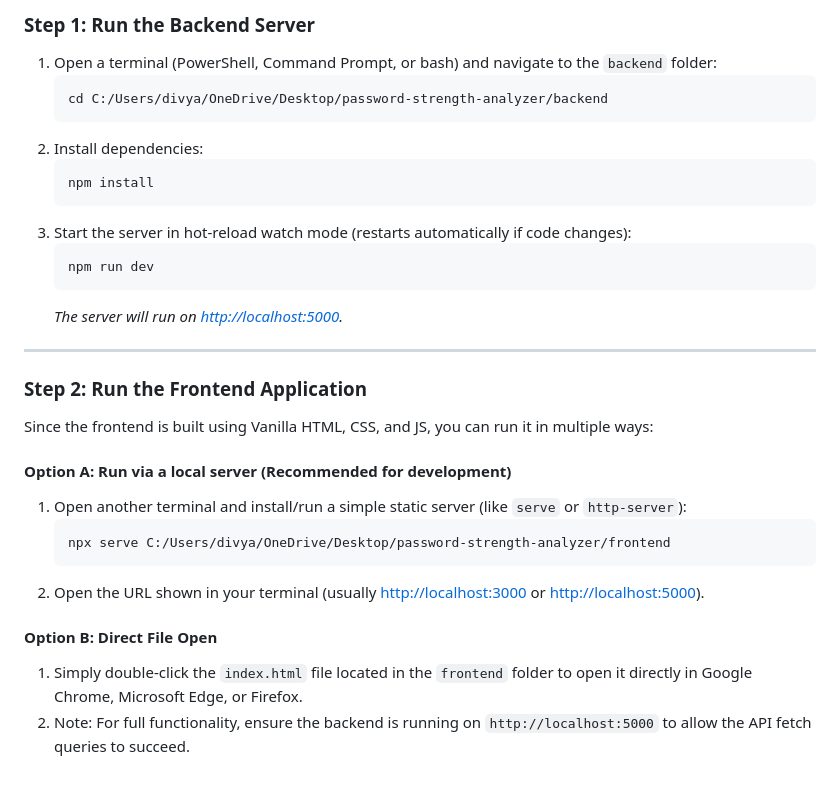
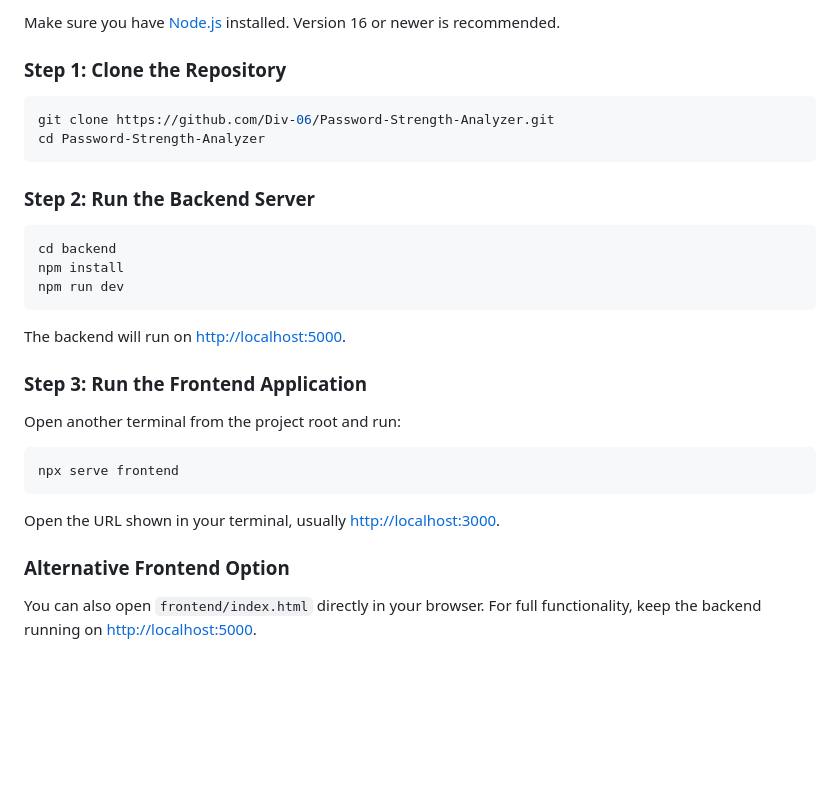
Before and after one commit to Div-06/Password-Strength-Analyzer, a Markdown page: README.md, the part around one of its changes. Rendered like a GitHub page; blank space fills up the shorter version.

````diff
--- a/README.md
+++ b/README.md
@@ -66,31 +70,33 @@ Make sure you have [Node.js](https://nodejs.org/) installed (version 16 or newer
 
-### Step 1: Run the Backend Server
-1. Open a terminal (PowerShell, Command Prompt, or bash) and navigate to the `backend` folder:
-   ```bash
-   cd C:/Users/divya/OneDrive/Desktop/password-strength-analyzer/backend
-   ```
-2. Install dependencies:
-   ```bash
-   npm install
-   ```
-3. Start the server in hot-reload watch mode (restarts automatically if code changes):
-   ```bash
-   npm run dev
-   ```
-   *The server will run on [http://localhost:5000](http://localhost:5000).*
+Make sure you have [Node.js](https://nodejs.org/) installed. Version 16 or newer is recommended.
 
----
+### Step 1: Clone the Repository
 
-### Step 2: Run the Frontend Application
-Since the frontend is built using Vanilla HTML, CSS, and JS, you can run it in multiple ways:
+```bash
+git clone https://github.com/Div-06/Password-Strength-Analyzer.git
+cd Password-Strength-Analyzer
+```
 
-#### Option A: Run via a local server (Recommended for development)
-1. Open another terminal and install/run a simple static server (like `serve` or `http-server`):
-   ```bash
-   npx serve C:/Users/divya/OneDrive/Desktop/password-strength-analyzer/frontend
-   ```
-2. Open the URL shown in your terminal (usually [http://localhost:3000](http://localhost:3000) or [http://localhost:5000](http://localhost:5000)).
+### Step 2: Run the Backend Server
 
-#### Option B: Direct File Open
-1. Simply double-click the `index.html` file located in the `frontend` folder to open it directly in Google Chrome, Microsoft Edge, or Firefox.
-2. Note: For full functionality, ensure the backend is running on `http://localhost:5000` to allow the API fetch queries to succeed.
+```bash
+cd backend
+npm install
+npm run dev
+```
+
+The backend will run on [http://localhost:5000](http://localhost:5000).
+
+### Step 3: Run the Frontend Application
+
+Open another terminal from the project root and run:
+
+```bash
+npx serve frontend
+```
+
+Open the URL shown in your terminal, usually [http://localhost:3000](http://localhost:3000).
+
+### Alternative Frontend Option
+
+You can also open `frontend/index.html` directly in your browser. For full functionality, keep the backend running on [http://localhost:5000](http://localhost:5000).
````
Also changed, not shown: other parts of README.md (+31 -27 lines).
